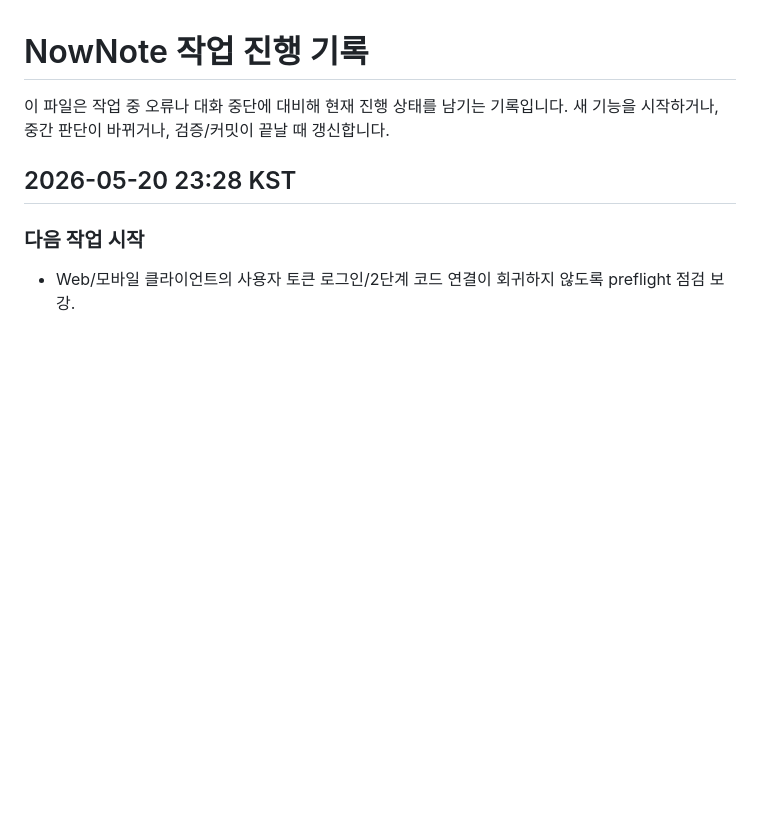
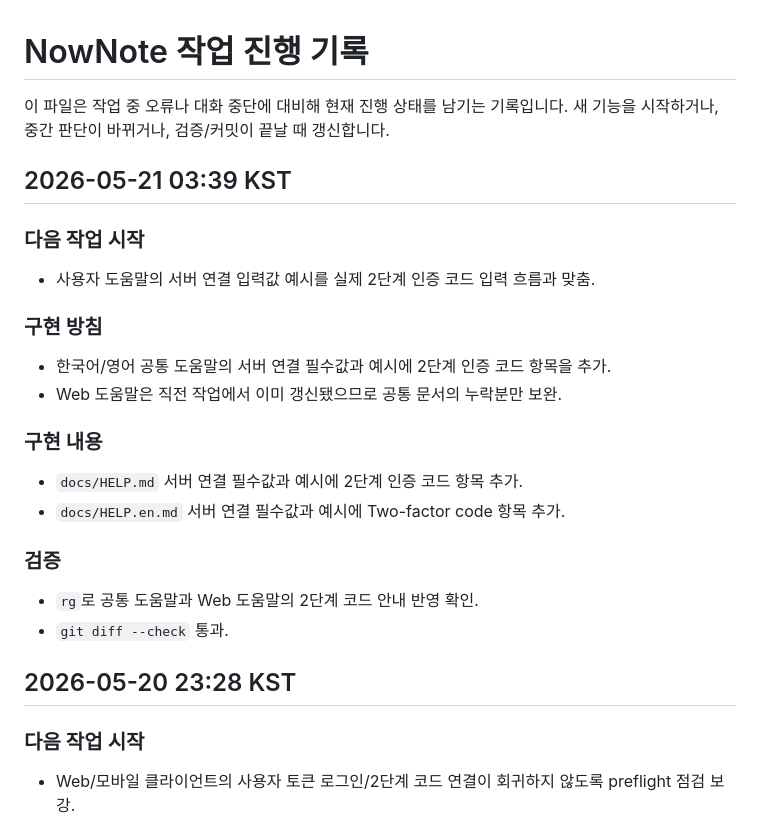
Before and after one commit to cyhuh428-sinsan/Now, a Markdown page: docs/WORK_PROGRESS.md, the part around the change. Rendered like a GitHub page; blank space fills up the shorter version.

Commit message:
docs: document two factor client setup

```diff
--- a/docs/WORK_PROGRESS.md
+++ b/docs/WORK_PROGRESS.md
@@ -2,6 +2,27 @@
 
 이 파일은 작업 중 오류나 대화 중단에 대비해 현재 진행 상태를 남기는 기록입니다.
 새 기능을 시작하거나, 중간 판단이 바뀌거나, 검증/커밋이 끝날 때 갱신합니다.
+
+## 2026-05-21 03:39 KST
+
+### 다음 작업 시작
+
+- 사용자 도움말의 서버 연결 입력값 예시를 실제 2단계 인증 코드 입력 흐름과 맞춤.
+
+### 구현 방침
+
+- 한국어/영어 공통 도움말의 서버 연결 필수값과 예시에 2단계 인증 코드 항목을 추가.
+- Web 도움말은 직전 작업에서 이미 갱신됐으므로 공통 문서의 누락분만 보완.
+
+### 구현 내용
+
+- `docs/HELP.md` 서버 연결 필수값과 예시에 2단계 인증 코드 항목 추가.
+- `docs/HELP.en.md` 서버 연결 필수값과 예시에 Two-factor code 항목 추가.
+
+### 검증
+
+- `rg`로 공통 도움말과 Web 도움말의 2단계 코드 안내 반영 확인.
+- `git diff --check` 통과.
 
 ## 2026-05-20 23:28 KST
 
```
Also changed, not shown: docs/HELP.en.md (+2 -0 lines), docs/HELP.md (+2 -0 lines).
